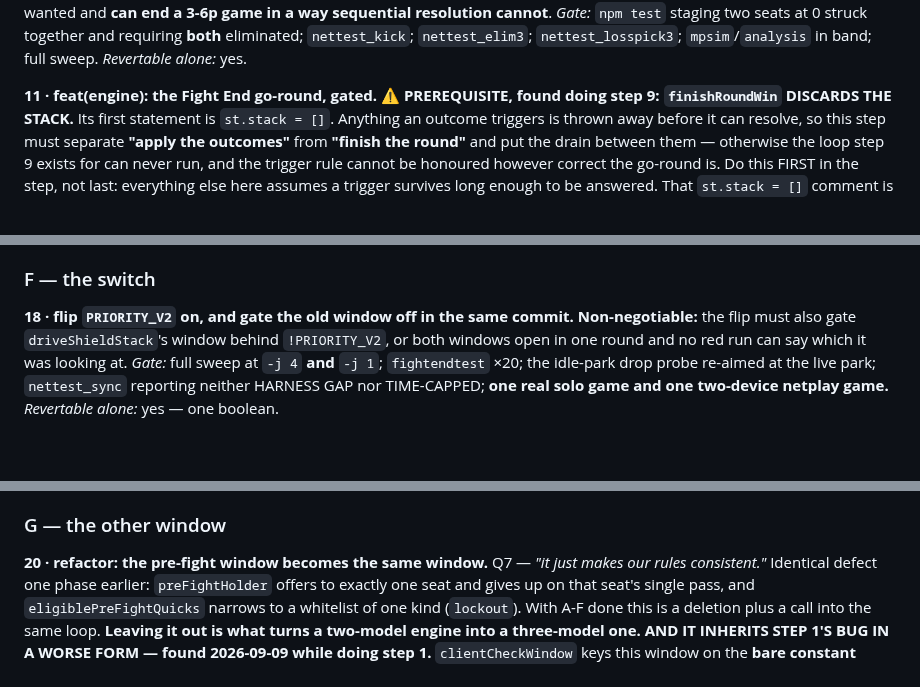
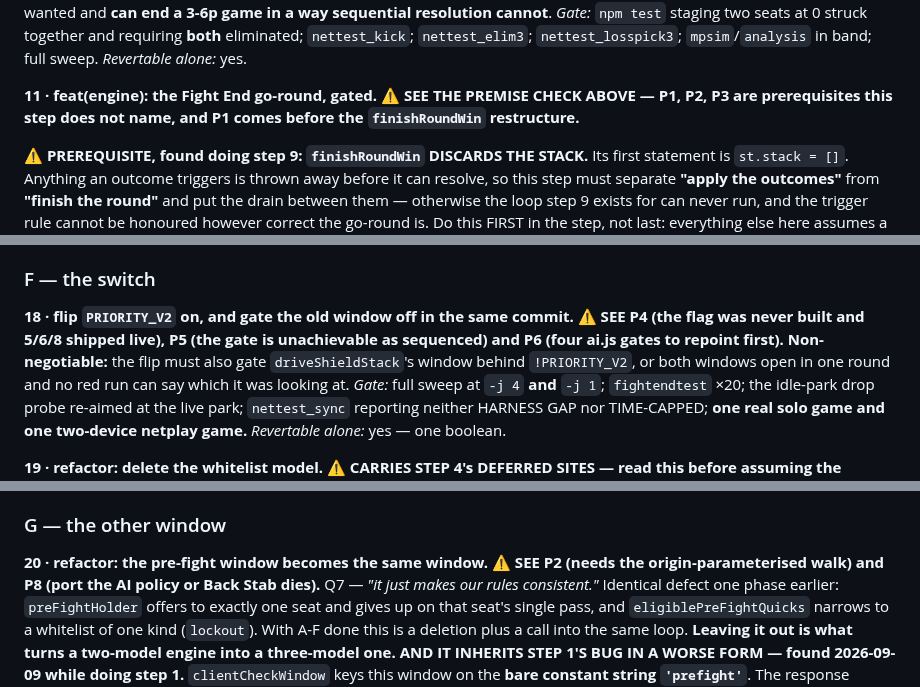
Before and after one commit to aquielleoz/CardmenFighter, a Markdown page: docs/FIGHT-END-PLAN.md, 3 parts joined by grey strips. Drawn GitHub-style; blank space fills up the shorter version.

```diff
--- a/docs/FIGHT-END-PLAN.md
+++ b/docs/FIGHT-END-PLAN.md
@@ -735,7 +794,8 @@ a 3-6p game in a way sequential resolution cannot**. *Gate:* `npm test` staging
 together and requiring **both** eliminated; `nettest_kick`; `nettest_elim3`; `nettest_losspick3`;
 `mpsim`/`analysis` in band; full sweep. *Revertable alone:* yes.
 
-**11 · feat(engine): the Fight End go-round, gated.**
+**11 · feat(engine): the Fight End go-round, gated.** **⚠ SEE THE PREMISE CHECK ABOVE — P1, P2, P3 are prerequisites this step does not name, and P1 comes before the `finishRoundWin` restructure.**
+
 **⚠ PREREQUISITE, found doing step 9: `finishRoundWin` DISCARDS THE STACK.** Its first statement is
 `st.stack = []`. Anything an outcome triggers is thrown away before it can resolve, so this step must
 separate **"apply the outcomes"** from **"finish the round"** and put the drain between them — otherwise the
@@ -798,7 +858,8 @@ not once** — two flakes hid in one green run the last time this surface was to
 
 ### F — the switch
 
-**18 · flip `PRIORITY_V2` on, and gate the old window off in the same commit.** **Non-negotiable:** the flip
+**18 · flip `PRIORITY_V2` on, and gate the old window off in the same commit.** **⚠ SEE P4 (the flag was never built and 5/6/8 shipped live), P5 (the gate is unachievable as sequenced) and P6 (four ai.js gates to repoint first).**
+ **Non-negotiable:** the flip
 must also gate `driveShieldStack`'s window behind `!PRIORITY_V2`, or both windows open in one round and no
 red run can say which it was looking at. *Gate:* full sweep at `-j 4` **and** `-j 1`; `fightendtest` ×20; the
 idle-park drop probe re-aimed at the live park; `nettest_sync` reporting neither HARNESS GAP nor TIME-CAPPED;
@@ -821,7 +882,8 @@ object-literal duplicate-key awk; `mptest` as the UI canary; full sweep. *Revert
 
 ### G — the other window
 
-**20 · refactor: the pre-fight window becomes the same window.** Q7 — *"it just makes our rules
+**20 · refactor: the pre-fight window becomes the same window.** **⚠ SEE P2 (needs the origin-parameterised walk) and P8 (port the AI policy or Back Stab dies).**
+ Q7 — *"it just makes our rules
 consistent."* Identical defect one phase earlier: `preFightHolder` offers to exactly one seat and gives up on
 that seat's single pass, and `eligiblePreFightQuicks` narrows to a whitelist of one kind (`lockout`). With
 A-F done this is a deletion plus a call into the same loop. **Leaving it out is what turns a two-model engine
```
Also changed, not shown: other parts of docs/FIGHT-END-PLAN.md (+59 -0 lines).
